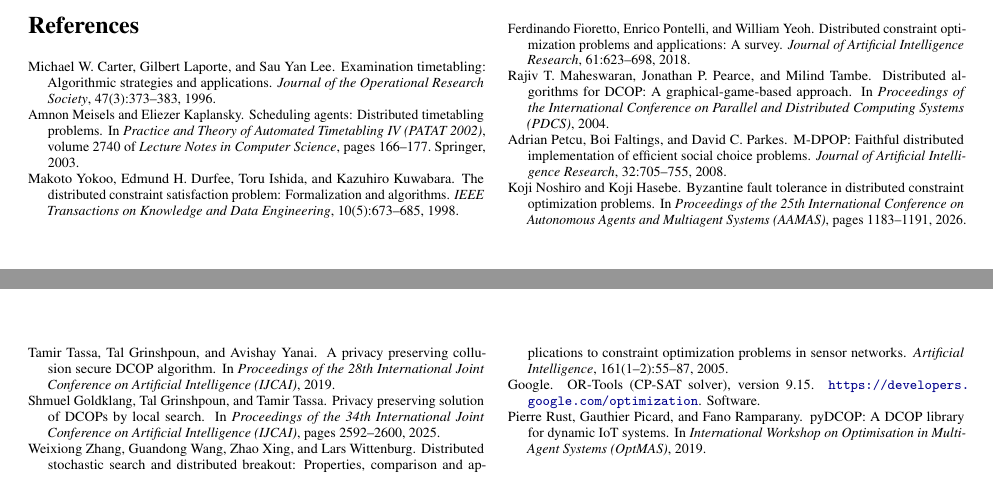
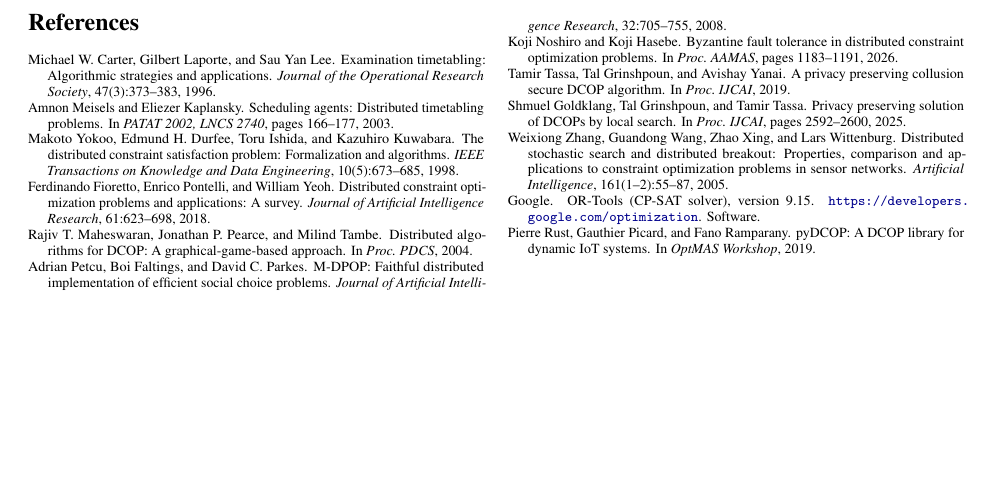
Before and after one commit to beli-246/DCOP-Project, a LaTeX paper (paper/DCOP_v4.tex, which reads paper/references.bib): two parts of pages 8 and 9 of 9 before the commit and part of page 8 of 8 after it, the two joined at a grey line, cut so that both start at the same text. Compiled offline with pdfLaTeX.

Commit message:
Fit the report in 8 pages including references (#16) (#33)
- Paragraph spacing 3pt instead of arxiv.sty's 5.5pt (margins and font
  size unchanged).
- Shorter venue names in references.bib (Proc. AAMAS, Proc. IJCAI,
  PATAT 2002 LNCS 2740, ...), as in the project-review version.
- Recompiled PDF: 8 pages, no overfull boxes, no undefined references.

```diff
--- a/paper/DCOP_v4.tex
+++ b/paper/DCOP_v4.tex
@@ -36,6 +36,7 @@
 \usetikzlibrary{positioning,calc}
 
 \setlist{itemsep=0pt,topsep=1pt,parsep=0pt,partopsep=0pt,leftmargin=1.2em}
+\setlength{\parskip}{3pt plus 1pt}   % arxiv.sty uses 5.5pt between paragraphs
 \setlength{\textfloatsep}{6pt plus 2pt minus 2pt}
 \setlength{\floatsep}{5pt plus 2pt minus 2pt}
 \setlength{\intextsep}{5pt plus 2pt minus 2pt}
--- a/paper/references.bib
+++ b/paper/references.bib
@@ -16,11 +16,8 @@
 @inproceedings{meisels2003,
   author    = {Amnon Meisels and Eliezer Kaplansky},
   title     = {Scheduling agents: Distributed timetabling problems},
-  booktitle = {Practice and Theory of Automated Timetabling IV (PATAT 2002)},
-  series    = {Lecture Notes in Computer Science},
-  volume    = {2740},
+  booktitle = {PATAT 2002, LNCS 2740},
   pages     = {166--177},
-  publisher = {Springer},
   year      = {2003}
 }
 
@@ -46,7 +43,7 @@
 @inproceedings{maheswaran2004mgm,
   author    = {Rajiv T. Maheswaran and Jonathan P. Pearce and Milind Tambe},
   title     = {Distributed algorithms for {DCOP}: A graphical-game-based approach},
-  booktitle = {Proceedings of the International Conference on Parallel and Distributed Computing Systems (PDCS)},
+  booktitle = {Proc.\ PDCS},
   year      = {2004}
 }
 
@@ -72,7 +69,7 @@
 @inproceedings{noshiro2026,
   author    = {Koji Noshiro and Koji Hasebe},
   title     = {Byzantine fault tolerance in distributed constraint optimization problems},
-  booktitle = {Proceedings of the 25th International Conference on Autonomous Agents and Multiagent Systems (AAMAS)},
+  booktitle = {Proc.\ AAMAS},
   pages     = {1183--1191},
   year      = {2026}
 }
@@ -80,14 +77,14 @@
 @inproceedings{tassa2019,
   author    = {Tamir Tassa and Tal Grinshpoun and Avishay Yanai},
   title     = {A privacy preserving collusion secure {DCOP} algorithm},
-  booktitle = {Proceedings of the 28th International Joint Conference on Artificial Intelligence (IJCAI)},
+  booktitle = {Proc.\ IJCAI},
   year      = {2019}
 }
 
 @inproceedings{goldklang2025,
   author    = {Shmuel Goldklang and Tal Grinshpoun and Tamir Tassa},
   title     = {Privacy preserving solution of {DCOPs} by local search},
-  booktitle = {Proceedings of the 34th International Joint Conference on Artificial Intelligence (IJCAI)},
+  booktitle = {Proc.\ IJCAI},
   pages     = {2592--2600},
   year      = {2025}
 }
@@ -103,6 +100,6 @@
 @inproceedings{rust2019pydcop,
   author    = {Pierre Rust and Gauthier Picard and Fano Ramparany},
   title     = {{pyDCOP}: A {DCOP} library for dynamic {IoT} systems},
-  booktitle = {International Workshop on Optimisation in Multi-Agent Systems (OptMAS)},
+  booktitle = {OptMAS Workshop},
   year      = {2019}
 }
```
Also changed, not shown: paper/DCOP_v4.pdf.
